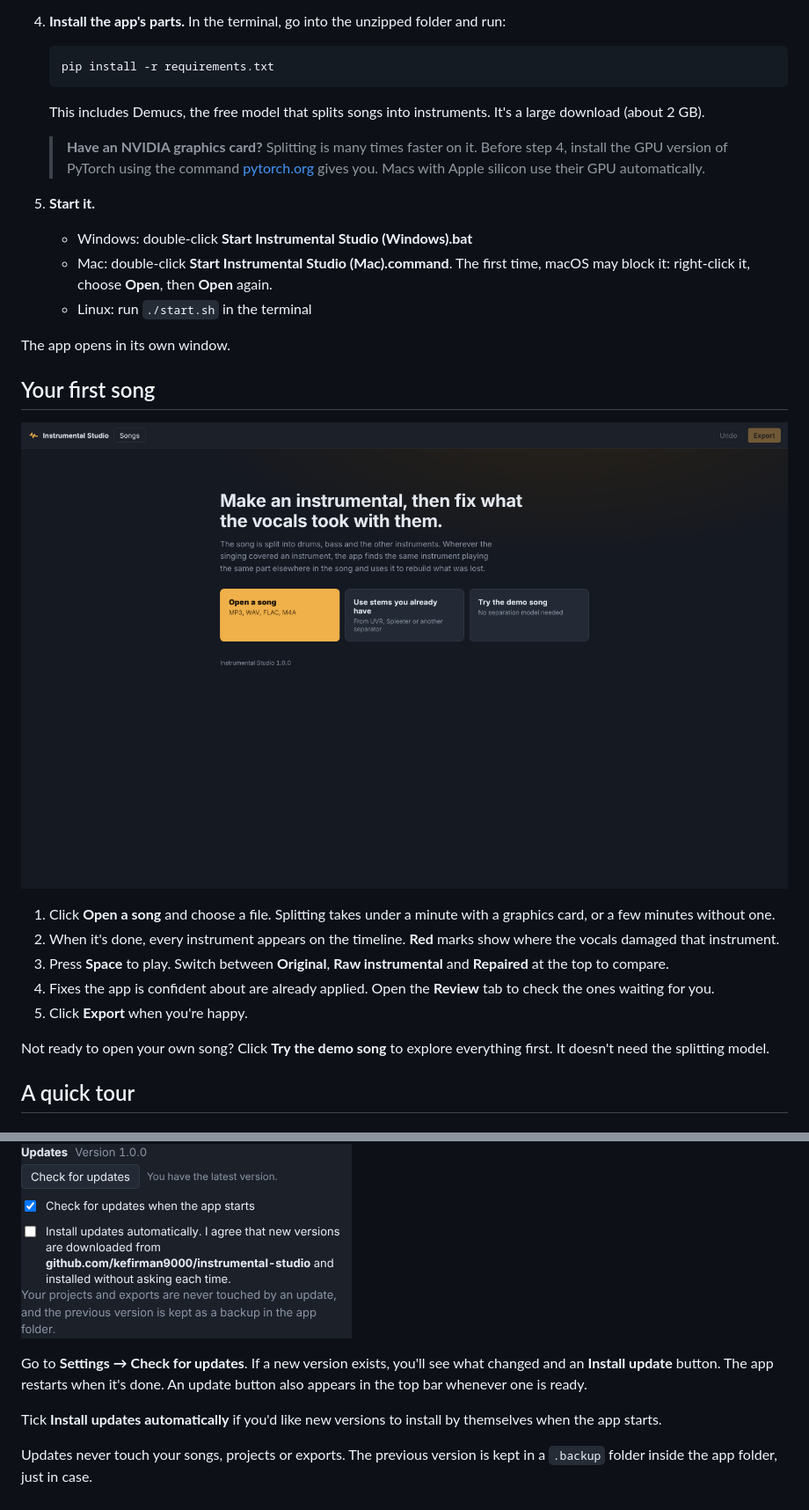
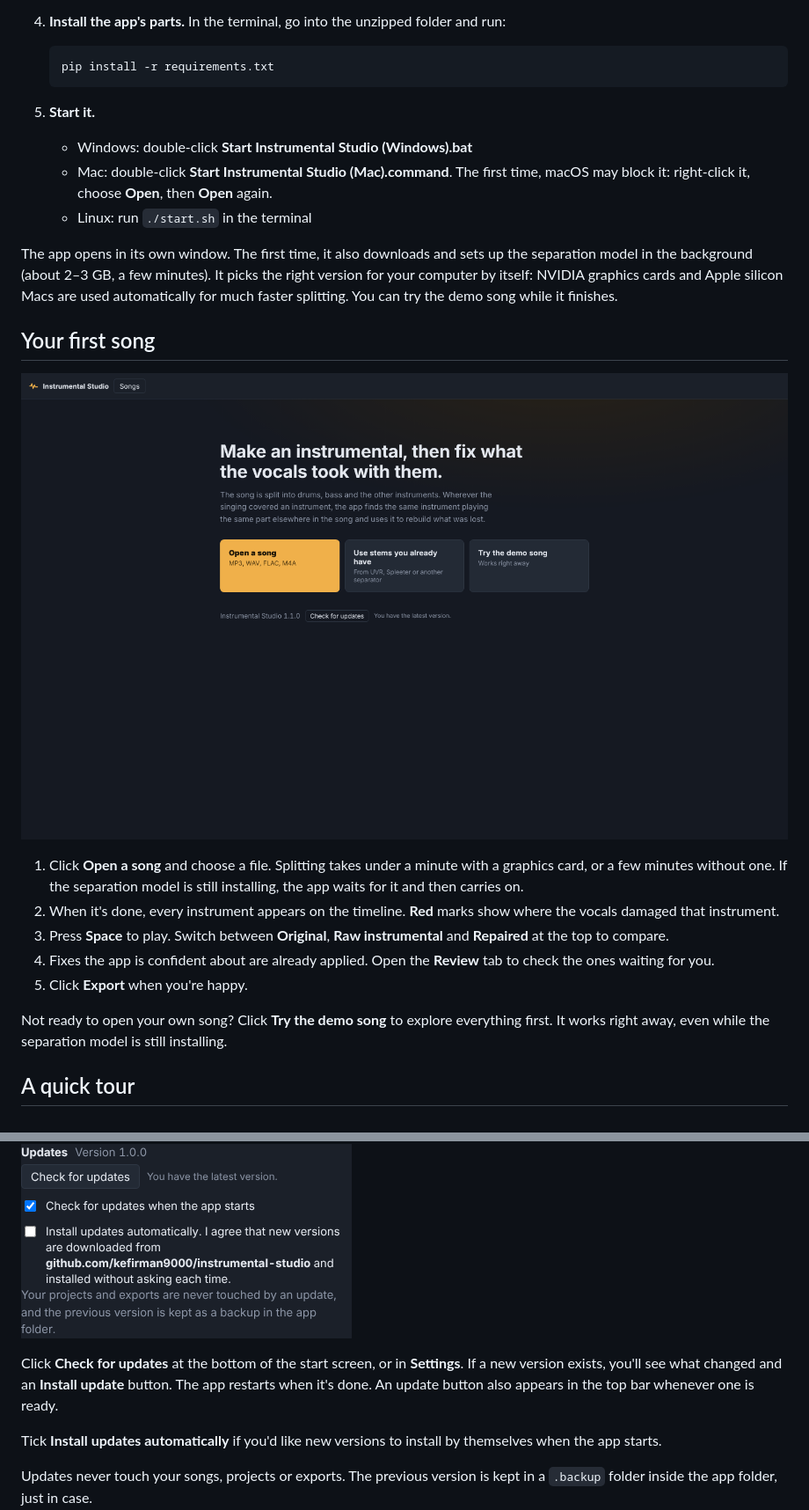
Before and after one commit to kefirman9000/instrumental-studio, a Markdown page: README.md, 2 parts joined by grey strips. Shown at 88% size. GitHub-like rendering; pictures changed too: docs/screenshots/welcome.png.

````diff
--- a/README.md
+++ b/README.md
@@ -39,28 +40,25 @@ You do this once. It takes about 10 minutes, most of it waiting for downloads.
    ```
    pip install -r requirements.txt
    ```
-   This includes Demucs, the free model that splits songs into instruments. It's a large download (about 2 GB).
-
-   > **Have an NVIDIA graphics card?** Splitting is many times faster on it. Before step 4, install the GPU version of PyTorch using the command [pytorch.org](https://pytorch.org/get-started/locally/) gives you. Macs with Apple silicon use their GPU automatically.
 
 5. **Start it.**
    - Windows: double-click **Start Instrumental Studio (Windows).bat**
    - Mac: double-click **Start Instrumental Studio (Mac).command**. The first time, macOS may block it: right-click it, choose **Open**, then **Open** again.
    - Linux: run `./start.sh` in the terminal
 
-The app opens in its own window.
+The app opens in its own window. The first time, it also downloads and sets up the separation model in the background (about 2–3 GB, a few minutes). It picks the right version for your computer by itself: NVIDIA graphics cards and Apple silicon Macs are used automatically for much faster splitting. You can try the demo song while it finishes.
 
 ## Your first song
 
 ![The start screen, with buttons to open a song, use existing stems, or try the demo](docs/screenshots/welcome.png)
 
-1. Click **Open a song** and choose a file. Splitting takes under a minute with a graphics card, or a few minutes without one.
+1. Click **Open a song** and choose a file. Splitting takes under a minute with a graphics card, or a few minutes without one. If the separation model is still installing, the app waits for it and then carries on.
 2. When it's done, every instrument appears on the timeline. **Red** marks show where the vocals damaged that instrument.
 3. Press **Space** to play. Switch between **Original**, **Raw instrumental** and **Repaired** at the top to compare.
 4. Fixes the app is confident about are already applied. Open the **Review** tab to check the ones waiting for you.
 5. Click **Export** when you're happy.
 
-Not ready to open your own song? Click **Try the demo song** to explore everything first. It doesn't need the splitting model.
+Not ready to open your own song? Click **Try the demo song** to explore everything first. It works right away, even while the separation model is still installing.
 
 ## A quick tour
 
@@ -110,7 +108,7 @@ The **Levels** tab shows how loud every instrument is in every section. Type a n
 
 ![The update settings, with a button to check for updates and a checkbox to install them automatically](docs/screenshots/updates.png)
 
-Go to **Settings → Check for updates**. If a new version exists, you'll see what changed and an **Install update** button. The app restarts when it's done. An update button also appears in the top bar whenever one is ready.
+Click **Check for updates** at the bottom of the start screen, or in **Settings**. If a new version exists, you'll see what changed and an **Install update** button. The app restarts when it's done. An update button also appears in the top bar whenever one is ready.
 
 Tick **Install updates automatically** if you'd like new versions to install by themselves when the app starts.
 
````
Also changed, not shown: other parts of README.md (+2 -1 lines), CHANGELOG.md (+7 -0 lines), 9 other files.
